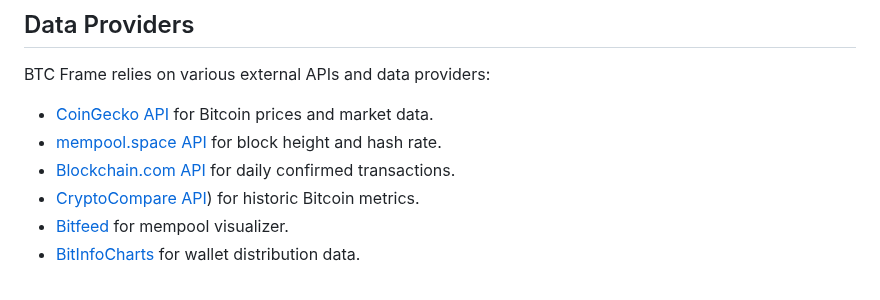
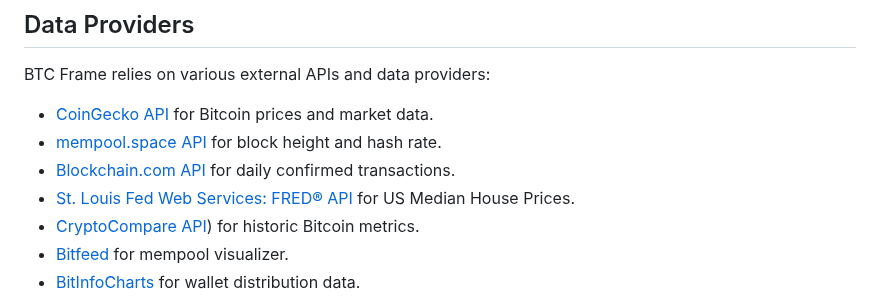
Before and after one commit to btcframe/btcframe, a Markdown page: README.md, the part around the change. GitHub-like rendering.

```diff
--- a/README.md
+++ b/README.md
@@ -176,6 +176,7 @@ BTC Frame relies on various external APIs and data providers:
 - [CoinGecko API](https://www.coingecko.com/en/api) for Bitcoin prices and market data.
 - [mempool.space API](https://mempool.space/) for block height and hash rate.
 - [Blockchain.com API](https://www.blockchain.com/explorer/api/blockchain_api) for daily confirmed transactions.
+- [St. Louis Fed Web Services: FRED® API](https://fred.stlouisfed.org/docs/api/fred/) for US Median House Prices.
 - [CryptoCompare API](https://min-api.cryptocompare.com/)) for historic Bitcoin metrics.
 - [Bitfeed](https://bits.monospace.live/) for mempool visualizer.
 - [BitInfoCharts](https://bitinfocharts.com/) for wallet distribution data.
```
